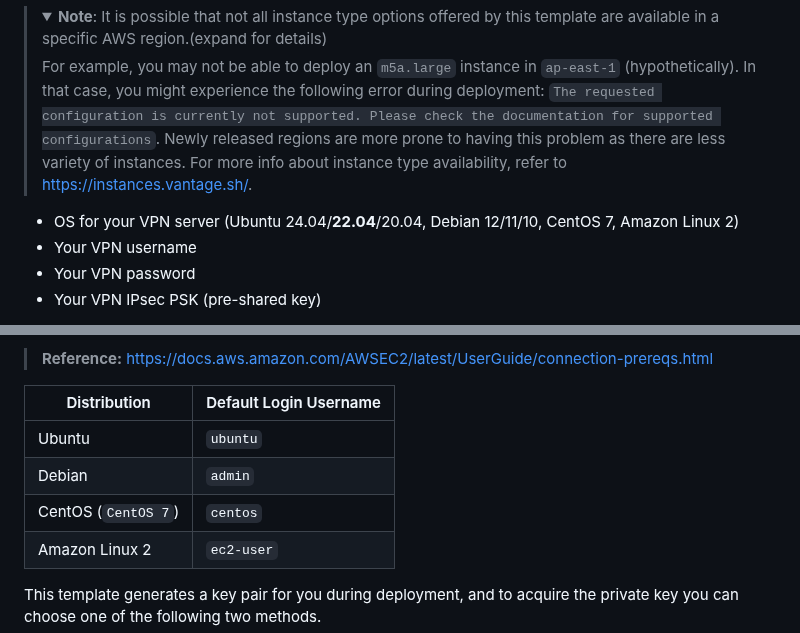
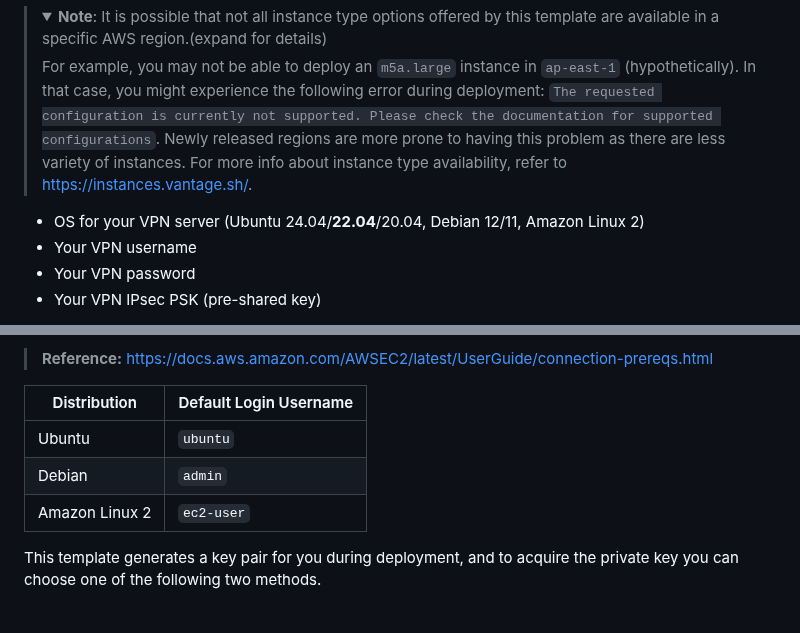
Before and after one commit to hwdsl2/setup-ipsec-vpn, a Markdown page: aws/README.md, 2 parts joined by grey strips. Rendered like a GitHub page; folded sections open; blank space fills up the shorter version.

```diff
--- a/aws/README.md
+++ b/aws/README.md
@@ -12,7 +12,7 @@ Available customization parameters:
 >
 > For example, you may not be able to deploy an `m5a.large` instance in `ap-east-1` (hypothetically). In that case, you might experience the following error during deployment: `The requested configuration is currently not supported. Please check the documentation for supported configurations`. Newly released regions are more prone to having this problem as there are less variety of instances. For more info about instance type availability, refer to [https://instances.vantage.sh/](https://instances.vantage.sh/).</details>
 
-- OS for your VPN server (Ubuntu 24.04/**22.04**/20.04, Debian 12/11/10, CentOS 7, Amazon Linux 2)
+- OS for your VPN server (Ubuntu 24.04/**22.04**/20.04, Debian 12/11, Amazon Linux 2)
 - Your VPN username
 - Your VPN password
 - Your VPN IPsec PSK (pre-shared key)
@@ -81,7 +81,6 @@ List of default usernames:
 | --- | --- |
 | Ubuntu |  `ubuntu` |
 | Debian | `admin` |
-| CentOS (`CentOS 7`) | `centos` |
 | Amazon Linux 2 | `ec2-user` |
 
 This template generates a key pair for you during deployment, and to acquire the private key you can choose one of the following two methods.
```
Also changed, not shown: aws/README-zh.md (+1 -2 lines).
